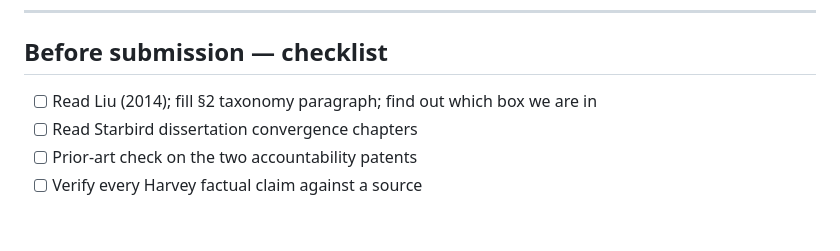
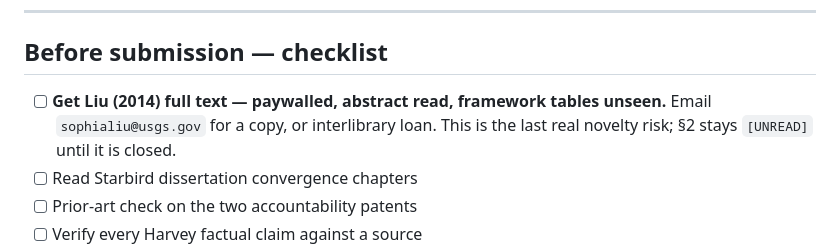
Before and after one commit to Londopy/DiresQ, a Markdown page: research/outline.md, the part around the change. Rendered like a GitHub page; blank space fills up the shorter version.

```diff
--- a/research/outline.md
+++ b/research/outline.md
@@ -182,7 +182,9 @@ aspiration.
 
 ## Before submission — checklist
 
-- [ ] Read Liu (2014); fill §2 taxonomy paragraph; find out which box we are in
+- [ ] **Get Liu (2014) full text — paywalled, abstract read, framework tables unseen.**
+      Email `sophialiu@usgs.gov` for a copy, or interlibrary loan. This is the
+      last real novelty risk; §2 stays `[UNREAD]` until it is closed.
 - [ ] Read Starbird dissertation convergence chapters
 - [ ] Prior-art check on the two accountability patents
 - [ ] Verify every Harvey factual claim against a source
```
Also changed, not shown: research/literature.md (+34 -1 lines).
